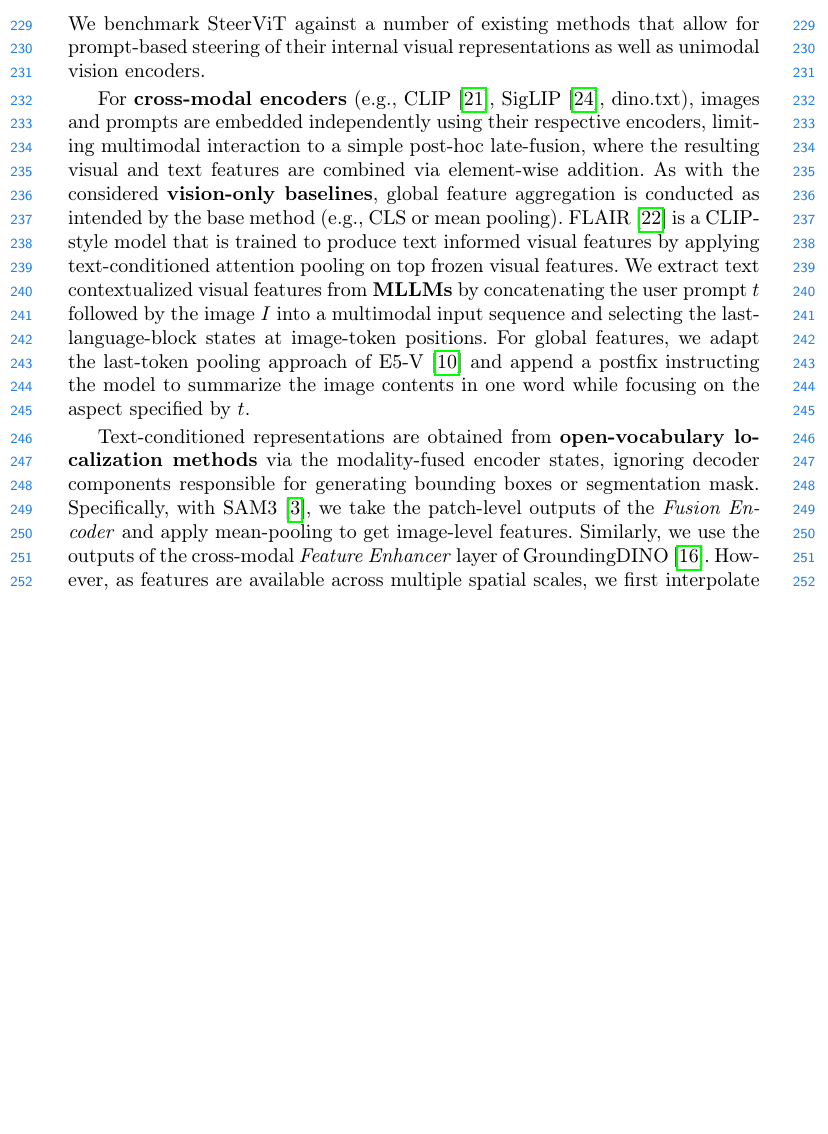
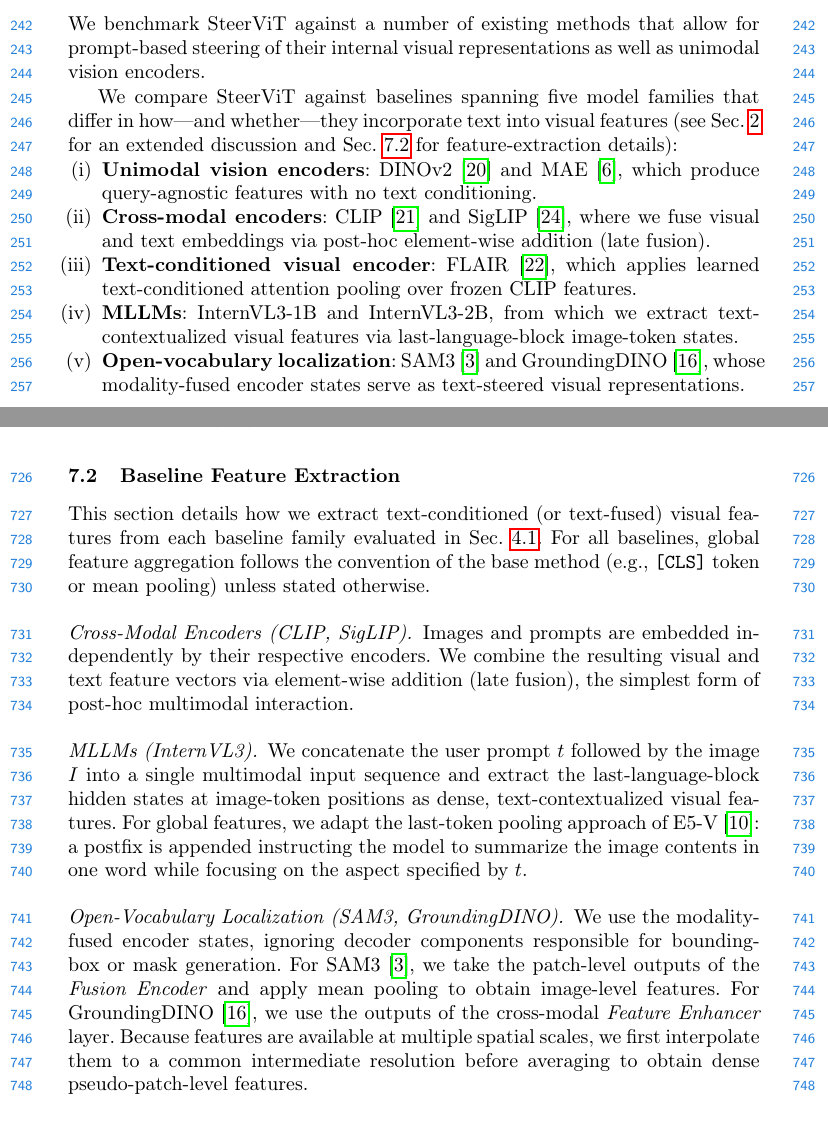
Before and after one commit to manugaurdl/ECCV-26---Text-Conditioned-Vision-Models-Submission, a LaTeX thesis (main.tex, which reads sections/4_exp.tex, sections/appendix.tex): part of page 7 of 25 before the commit and two parts of pages 7 and 25 of 26 after it, the two joined at a grey line, cut so that both start at the same text, the shorter picture padded with empty space. Compiled offline with pdfLaTeX.

Commit message:
compress exp baselines

```diff
--- a/sections/4_exp.tex
+++ b/sections/4_exp.tex
@@ -27,18 +27,18 @@
 % conclusion
 
 \subsection{Baselines}
+\label{subsec:baselines}
 
 We benchmark \model{} against a number of existing methods that allow for prompt-based steering of their internal visual representations as well as unimodal vision encoders.
 
-For \textbf{cross-modal encoders} (e.g., CLIP~\cite{radford2021_clip}, SigLIP~\cite{zhai2023_siglip}, dino.txt), images and prompts are embedded independently using their respective encoders, limiting multimodal interaction to a simple post-hoc late-fusion, where the resulting visual and text features are combined via element-wise addition.
-As with the considered \textbf{vision-only baselines}, global feature aggregation is conducted as intended by the base method (e.g., CLS or mean pooling).
-FLAIR~\cite{xiao2025flair} is a CLIP-style model that is trained to produce text informed visual features by applying text-conditioned attention pooling on top frozen visual features.
-% FLAIR~\cite{xiao2025flair} is a CLIP-style model that is specifically trained to produce text informed visual features by applying text-conditioned attention pooling on top frozen visual features tokens.
-We extract text contextualized visual features from \textbf{MLLMs} by concatenating the user prompt $t$ followed by the image $I$ into a multimodal input sequence and selecting the last-language-block states at image-token positions.
-For global features, we adapt the last-token pooling approach of E5-V~\cite{Jiang2024E5VUE} and append a postfix instructing the model to summarize the image contents in one word while focusing on the aspect specified by $t$.
+We compare \model{} against baselines spanning five model families that differ in how---and whether---they incorporate text into visual features (see \cref{sec:related_work} for an extended discussion and \cref{app:baseline_extraction} for feature-extraction details):
+\begin{enumerate}[label=(\roman*),nosep]
+\item \textbf{Unimodal vision encoders}: DINOv2~\cite{oquab2024dinov2} and MAE~\cite{he2022mae}, which produce query-agnostic features with no text conditioning.
+\item \textbf{Cross-modal encoders}: CLIP~\cite{radford2021_clip} and SigLIP~\cite{zhai2023_siglip}, where we fuse visual and text embeddings via post-hoc element-wise addition (late fusion).
+\item \textbf{Text-conditioned visual encoder}: FLAIR~\cite{xiao2025flair}, which applies learned text-conditioned attention pooling over frozen CLIP features.
+\item \textbf{MLLMs}: InternVL3-1B and InternVL3-2B, from which we extract text-contextualized visual features via last-language-block image-token states.
+\item \textbf{Open-vocabulary localization}: SAM3~\cite{carion2025_sam3} and GroundingDINO~\cite{liu2023groundingdino}, whose modality-fused encoder states serve as text-steered visual representations.
+\end{enumerate}
+Where supported, all models process images at $336\times336$ resolution; for models with fixed input dimensions, we resize to this resolution to ensure comparable visual information.
 
-Text-conditioned representations are obtained from \textbf{open-vocabulary localization methods} via the modality-fused encoder states, ignoring decoder components responsible for generating bounding boxes or segmentation mask.
-Specifically, with SAM3~\cite{carion2025_sam3}, we take the patch-level outputs of the \textit{Fusion Encoder} and apply mean-pooling to get image-level features.
-Similarly, we use the outputs of the cross-modal \textit{Feature Enhancer} layer of GroundingDINO~\cite{liu2023groundingdino}. However, as features are available across multiple spatial scales, we first interpolate them to a common intermediate feature scale before being averaged to get dense pseudo-patch-level features.
-% \todo{ensure consistency with Methodology Section}
 
--- a/sections/appendix.tex
+++ b/sections/appendix.tex
@@ -24,6 +24,26 @@ The Gaussian-trained model lacks this capability: its unimodal supervision expli
 % \label{fig:multi_instance}
 % \end{figure}
 
+\subsection{Baseline Feature Extraction}
+\label{app:baseline_extraction}
+
+This section details how we extract text-conditioned (or text-fused) visual features from each baseline family evaluated in \cref{subsec:baselines}.
+For all baselines, global feature aggregation follows the convention of the base method (e.g., \texttt{[CLS]} token or mean pooling) unless stated otherwise.
+
+\paragraph{Cross-Modal Encoders (CLIP, SigLIP).}
+Images and prompts are embedded independently by their respective encoders.
+We combine the resulting visual and text feature vectors via element-wise addition (late fusion), the simplest form of post-hoc multimodal interaction.
+
+\paragraph{MLLMs (InternVL3).}
+We concatenate the user prompt $t$ followed by the image $I$ into a single multimodal input sequence and extract the last-language-block hidden states at image-token positions as dense, text-contextualized visual features.
+For global features, we adapt the last-token pooling approach of E5-V~\cite{Jiang2024E5VUE}: a postfix is appended instructing the model to summarize the image contents in one word while focusing on the aspect specified by~$t$.
+
+\paragraph{Open-Vocabulary Localization (SAM3, GroundingDINO).}
+We use the modality-fused encoder states, ignoring decoder components responsible for bounding-box or mask generation.
+For SAM3~\cite{carion2025_sam3}, we take the patch-level outputs of the \textit{Fusion Encoder} and apply mean pooling to obtain image-level features.
+For GroundingDINO~\cite{liu2023groundingdino}, we use the outputs of the cross-modal \textit{Feature Enhancer} layer.
+Because features are available at multiple spatial scales, we first interpolate them to a common intermediate resolution before averaging to obtain dense pseudo-patch-level features.
+
 \subsection{Conditional Retrieval}
 
 \input{tables/knn_exp_indoor}
```
Also changed, not shown: sections/2_related_work.tex (+35 -14 lines), sections/4_exp.tex (14 more changed lines), 1 other file.
